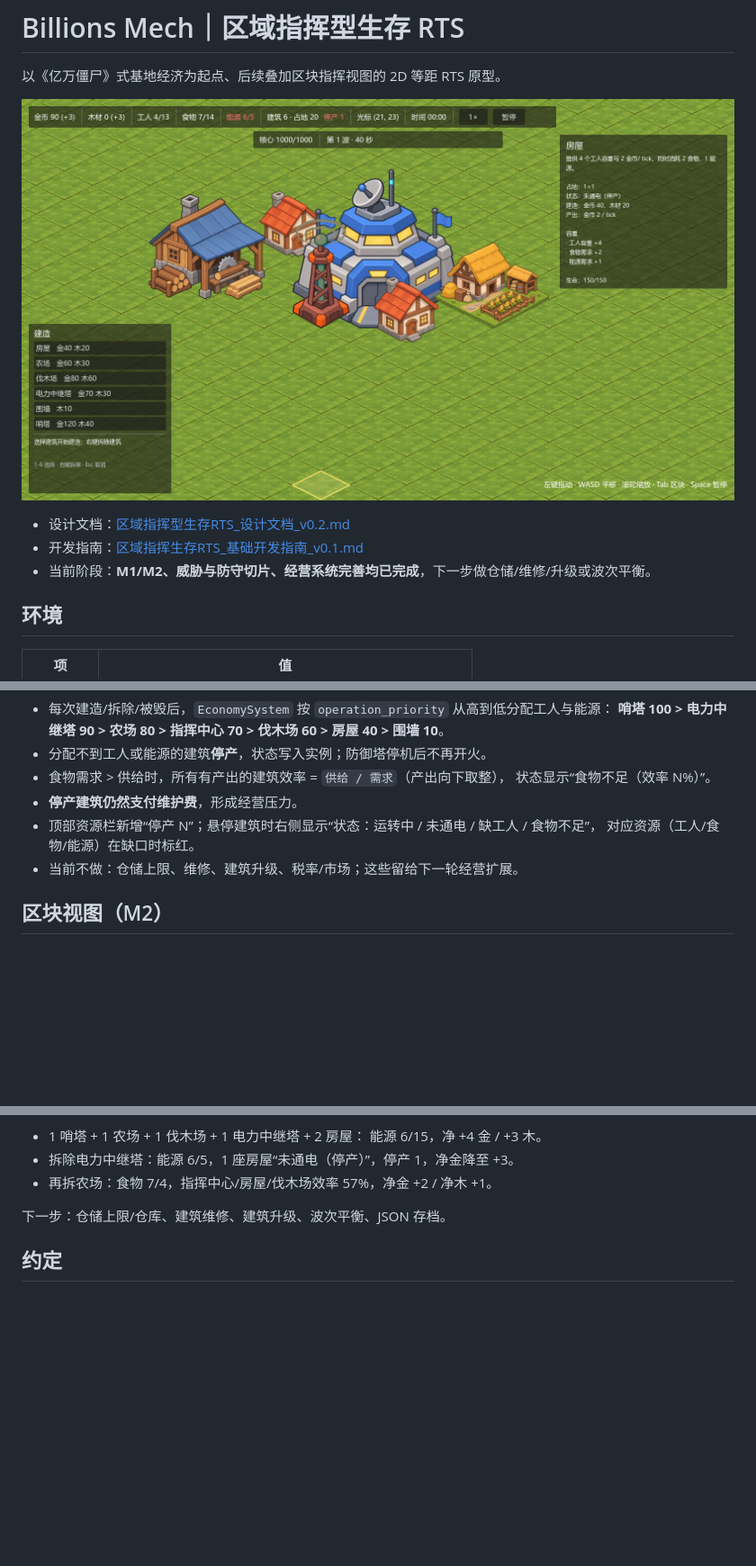
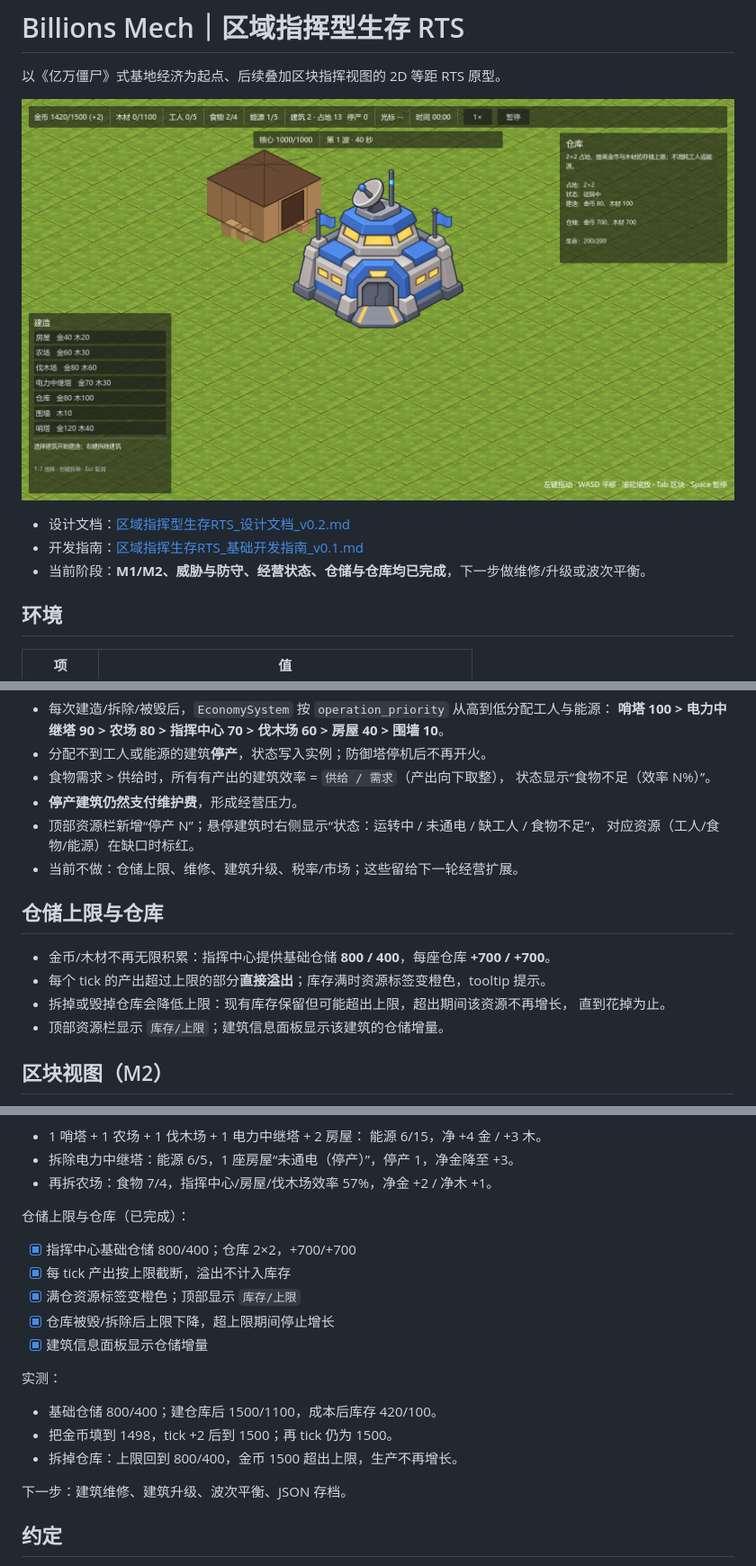
Before and after one commit to YangGP/billions-mech, a Markdown page: README.md, 3 parts joined by grey strips. Shown at 90% size. Drawn GitHub-style; pictures changed too: docs/screenshots/storage-warehouse.png (added); blank space fills up the shorter version.

Commit message:
feat: 仓储上限、仓库与溢出规则

```diff
--- a/README.md
+++ b/README.md
@@ -2,11 +2,11 @@
 
 以《亿万僵尸》式基地经济为起点、后续叠加区块指挥视图的 2D 等距 RTS 原型。
 
-![经营系统：运营状态与停产](docs/screenshots/economy-operation.png)
+![仓储上限与仓库](docs/screenshots/storage-warehouse.png)
 
 - 设计文档：[区域指挥型生存RTS_设计文档_v0.2.md](区域指挥型生存RTS_设计文档_v0.2.md)
 - 开发指南：[区域指挥生存RTS_基础开发指南_v0.1.md](区域指挥生存RTS_基础开发指南_v0.1.md)
-- 当前阶段：**M1/M2、威胁与防守切片、经营系统完善均已完成**，下一步做仓储/维修/升级或波次平衡。
+- 当前阶段：**M1/M2、威胁与防守、经营状态、仓储与仓库均已完成**，下一步做维修/升级或波次平衡。
 
 ## 环境
 
@@ -99,6 +102,14 @@ godot --headless --path . --quit-after 90   # 冒烟校验（无渲染）
 - 顶部资源栏新增“停产 N”；悬停建筑时右侧显示“状态：运转中 / 未通电 / 缺工人 / 食物不足”，
   对应资源（工人/食物/能源）在缺口时标红。
 - 当前不做：仓储上限、维修、建筑升级、税率/市场；这些留给下一轮经营扩展。
+
+## 仓储上限与仓库
+
+- 金币/木材不再无限积累：指挥中心提供基础仓储 **800 / 400**，每座仓库 **+700 / +700**。
+- 每个 tick 的产出超过上限的部分**直接溢出**；库存满时资源标签变橙色，tooltip 提示。
+- 拆掉或毁掉仓库会降低上限：现有库存保留但可能超出上限，超出期间该资源不再增长，
+  直到花掉为止。
+- 顶部资源栏显示 `库存/上限`；建筑信息面板显示该建筑的仓储增量。
 
 ## 区块视图（M2）
 
@@ -314,7 +326,21 @@ M2 验收：A 建造后 B 立即看到正确统计；B 选中区块再切回 A
 - 拆除电力中继塔：能源 6/5，1 座房屋“未通电（停产）”，停产 1，净金降至 +3。
 - 再拆农场：食物 7/4，指挥中心/房屋/伐木场效率 57%，净金 +2 / 净木 +1。
 
-下一步：仓储上限/仓库、建筑维修、建筑升级、波次平衡、JSON 存档。
+仓储上限与仓库（已完成）：
+
+- [x] 指挥中心基础仓储 800/400；仓库 2×2，+700/+700
+- [x] 每 tick 产出按上限截断，溢出不计入库存
+- [x] 满仓资源标签变橙色；顶部显示 `库存/上限`
+- [x] 仓库被毁/拆除后上限下降，超上限期间停止增长
+- [x] 建筑信息面板显示仓储增量
+
+实测：
+
+- 基础仓储 800/400；建仓库后 1500/1100，成本后库存 420/100。
+- 把金币填到 1498，tick +2 后到 1500；再 tick 仍为 1500。
+- 拆掉仓库：上限回到 800/400，金币 1500 超出上限，生产不再增长。
+
+下一步：建筑维修、建筑升级、波次平衡、JSON 存档。
 
 ## 约定
 
```
Also changed, not shown: other parts of README.md (+7 -3 lines), 11 other files.
